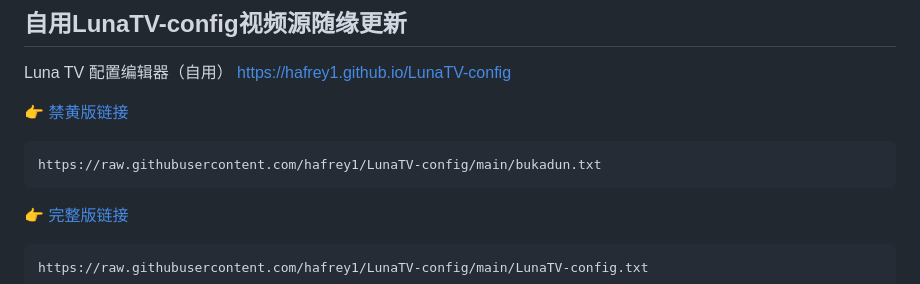
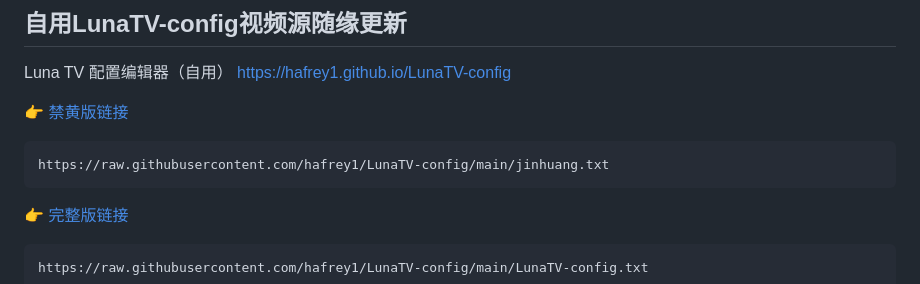
Before and after one commit to zyunling/LunaTV-config, a Markdown page: README.md, the part around the change. Rendered like a GitHub page.

````diff
--- a/README.md
+++ b/README.md
@@ -6,7 +6,7 @@ https://hafrey1.github.io/LunaTV-config
 👉 [禁黄版链接](https://raw.githubusercontent.com/hafrey1/LunaTV-config/main/jinhuang.txt)
 
 ```bash
-https://raw.githubusercontent.com/hafrey1/LunaTV-config/main/bukadun.txt
+https://raw.githubusercontent.com/hafrey1/LunaTV-config/main/jinhuang.txt
 ```
 
 👉 [完整版链接](https://raw.githubusercontent.com/hafrey1/LunaTV-config/main/LunaTV-config.txt)
````
